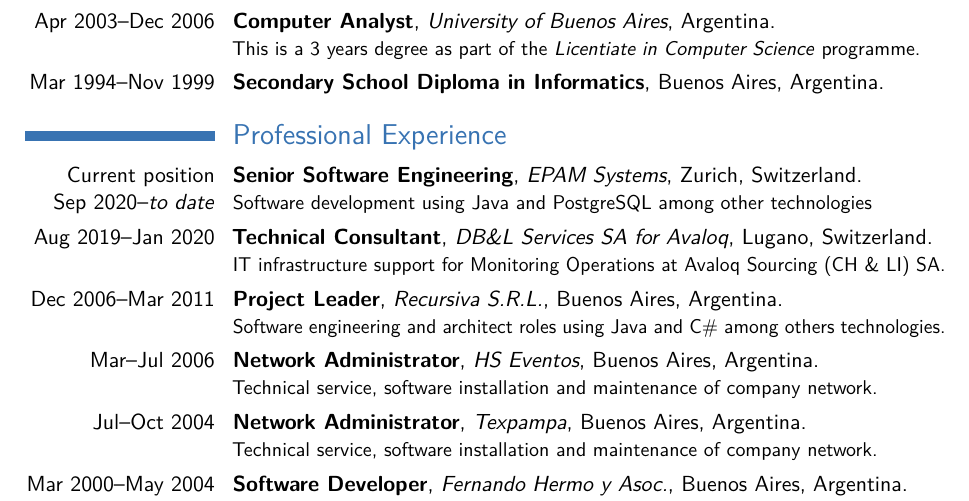
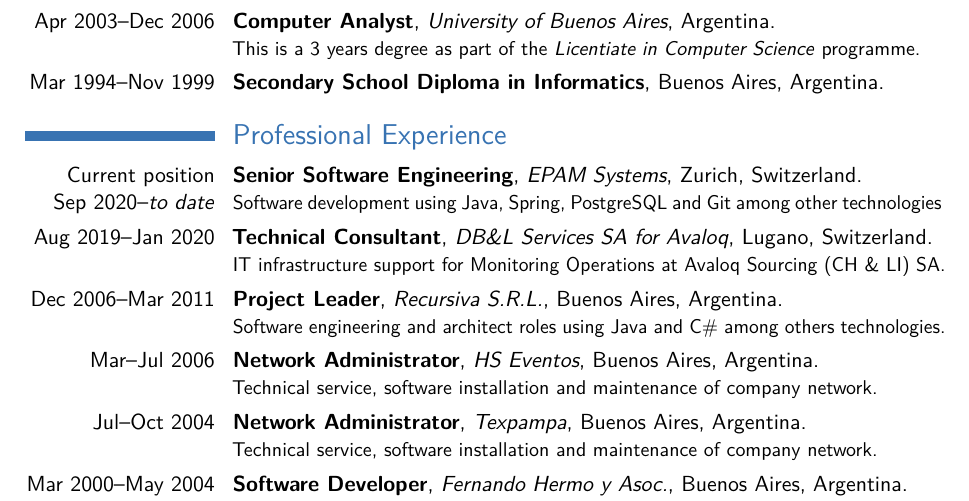
Before and after one commit to acuarica/cv, a LaTeX CV (CV-LuisMastrangelo.tex): part of page 1 of 2, cut so that both start at the same text. Compiled offline with pdfLaTeX.

Commit message:
Improve description for EPAM's position

```diff
--- a/CV-LuisMastrangelo.tex
+++ b/CV-LuisMastrangelo.tex
@@ -32,7 +32,7 @@
 \cventry{Mar 1994--Nov 1999}{Secondary School Diploma in Informatics}{}{Buenos Aires, Argentina}{}{}
 
 \section{Professional Experience}
-\cventry{Current position \\ Sep 2020--\emph{to date}}{Senior Software Engineering}{EPAM Systems}{Zurich, Switzerland}{}{Software development using Java and PostgreSQL among other technologies}
+\cventry{Current position \\ Sep 2020--\emph{to date}}{Senior Software Engineering}{EPAM Systems}{Zurich, Switzerland}{}{Software development using Java, Spring, PostgreSQL and Git among other technologies}
 \cventry{Aug 2019--Jan 2020}{Technical Consultant}{DB\&L Services SA for Avaloq}{Lugano, Switzerland}{}{IT infrastructure support for Monitoring Operations at Avaloq Sourcing (CH \& LI) SA.}
 \cventry{Dec 2006--Mar 2011}{Project Leader}{Recursiva S.R.L.}{Buenos Aires, Argentina}{}{Software engineering and architect roles using Java and C\# among others technologies.}
 \cventry{Mar--Jul 2006}{Network Administrator}{HS Eventos}{Buenos Aires, Argentina}{}{Technical service, software installation and maintenance of company network.}
```
Also changed, not shown: 1 other file.
